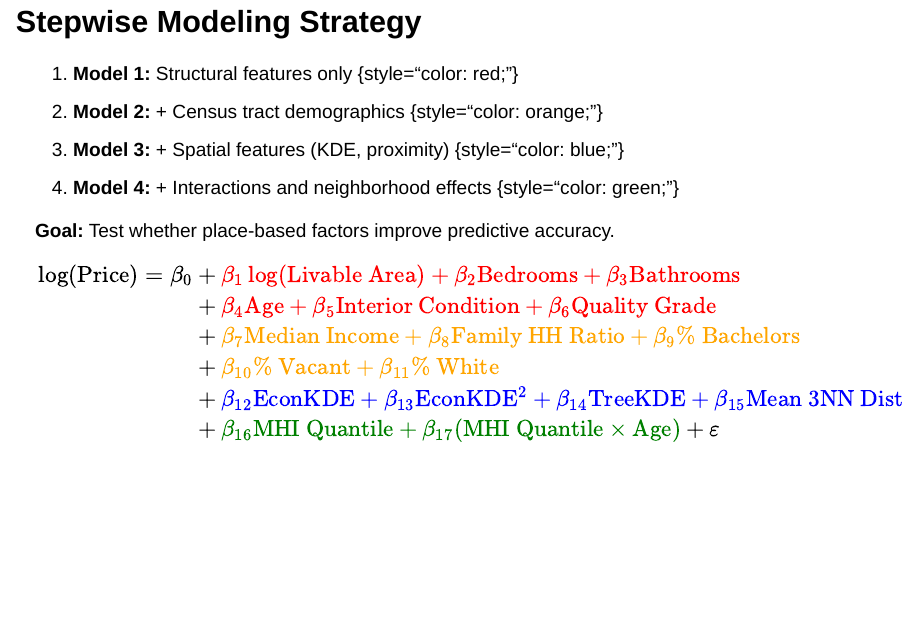
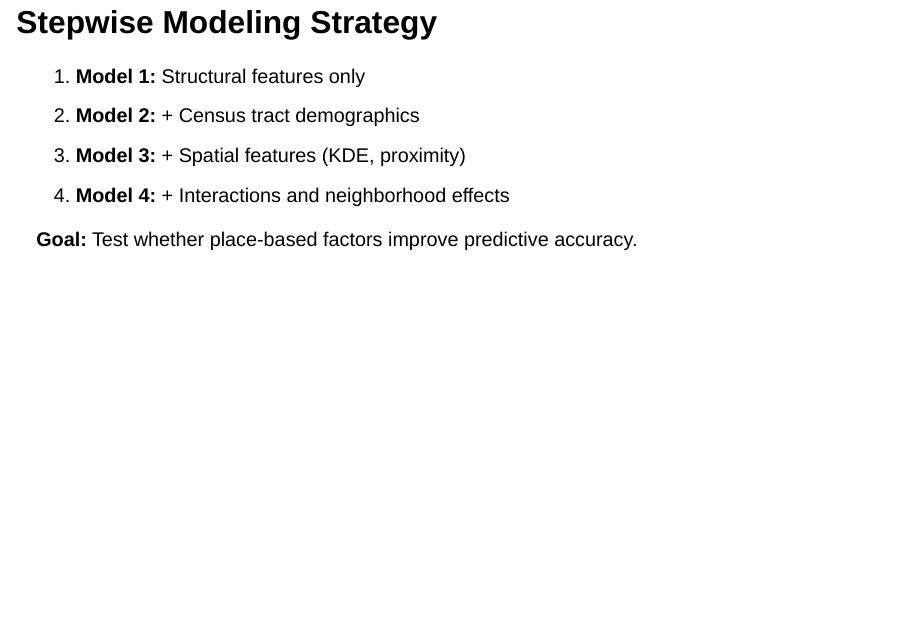
Before and after one commit to jbader14/MUSA5080-Midterm, a Quarto document (presentation/presentation.qmd): page 7 of 13 before the commit and page 7 of 12 after it. Rendered offline with R 4.5, knitr and Pandoc in place of Quarto, with nearby package versions; drawn as Slidy slides in place of the format the file asks for.

Commit message:
Revert "Merge branch 'main' of https://github.com/jbader14/MUSA5080-Midterm"
This reverts commit ff7e57582fff65f3265936933c8c8e1ea900f08c, reversing
changes made to 9216efc6a205103827988c1d5f3aba1ce85883e1.

```diff
--- a/presentation/presentation.qmd
+++ b/presentation/presentation.qmd
@@ -74,12 +74,9 @@ What key predictors are missing from the legacy model, and how can we improve it
 
 ## Stepwise Modeling Strategy
 
-1. **Model 1:** Structural features only {style="color: red;"}
-2. **Model 2:** + Census tract demographics {style="color: orange;"}
-3. **Model 3:** + Spatial features (KDE, proximity) {style="color: blue;"}
-4. **Model 4:** + Interactions and neighborhood effects {style="color: green;"}
+1. **Model 1:** Structural features only
+2. **Model 2:** + Census tract demographics
+3. **Model 3:** + Spatial features (KDE, proximity)
+4. **Model 4:** + Interactions and neighborhood effects
 
 **Goal:** Test whether place-based factors improve predictive accuracy.
-
-$$
-\begin{aligned}
```
Also changed, not shown: .quarto/idx/presentation/presentation.qmd.json, docs/search.json, presentation/presentation.qmd (11 more changed lines), 1 other file.
